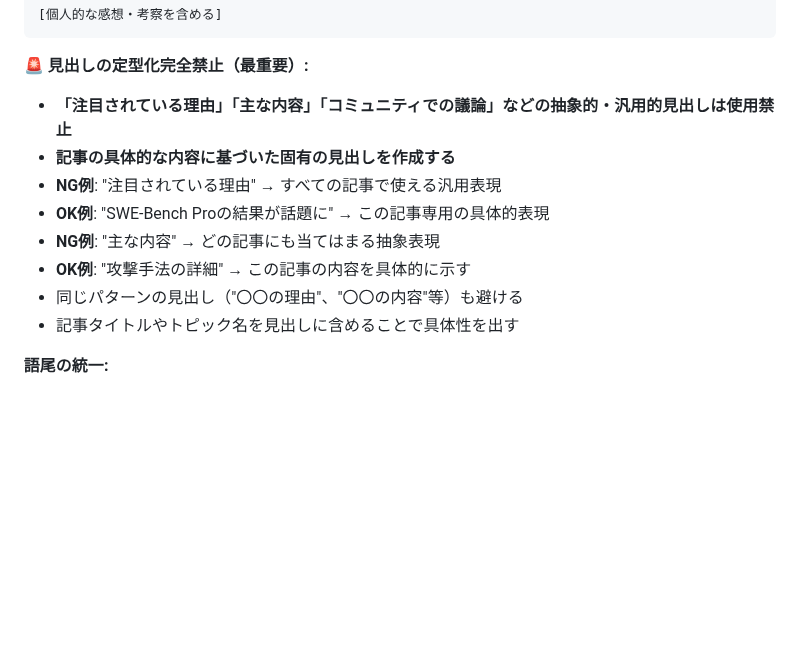
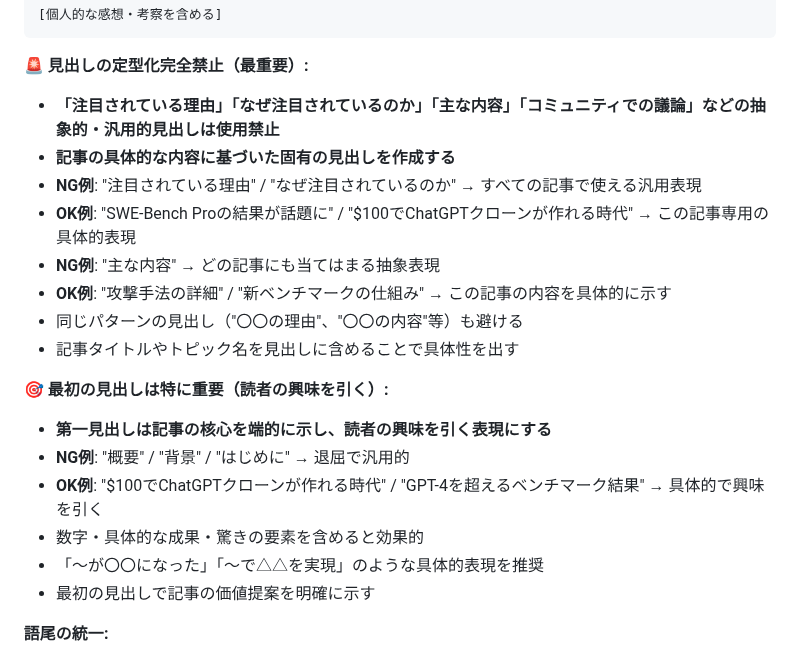
Before and after one commit to Tenormusica2024/zenn-ai-news, a Markdown page: prompts/ZENN_AI_NEWS_RULES.md, the part around the change. Drawn GitHub-style; blank space fills up the shorter version.

Commit message:
Add rule: First heading must be specific and engaging, not generic

````diff
--- a/prompts/ZENN_AI_NEWS_RULES.md
+++ b/prompts/ZENN_AI_NEWS_RULES.md
@@ -279,14 +279,22 @@ published: false
 ```
 
 **🚨 見出しの定型化完全禁止（最重要）:**
-- **「注目されている理由」「主な内容」「コミュニティでの議論」などの抽象的・汎用的見出しは使用禁止**
+- **「注目されている理由」「なぜ注目されているのか」「主な内容」「コミュニティでの議論」などの抽象的・汎用的見出しは使用禁止**
 - **記事の具体的な内容に基づいた固有の見出しを作成する**
-- **NG例**: "注目されている理由" → すべての記事で使える汎用表現
-- **OK例**: "SWE-Bench Proの結果が話題に" → この記事専用の具体的表現
+- **NG例**: "注目されている理由" / "なぜ注目されているのか" → すべての記事で使える汎用表現
+- **OK例**: "SWE-Bench Proの結果が話題に" / "$100でChatGPTクローンが作れる時代" → この記事専用の具体的表現
 - **NG例**: "主な内容" → どの記事にも当てはまる抽象表現
-- **OK例**: "攻撃手法の詳細" → この記事の内容を具体的に示す
+- **OK例**: "攻撃手法の詳細" / "新ベンチマークの仕組み" → この記事の内容を具体的に示す
 - 同じパターンの見出し（"〇〇の理由"、"〇〇の内容"等）も避ける
 - 記事タイトルやトピック名を見出しに含めることで具体性を出す
+
+**🎯 最初の見出しは特に重要（読者の興味を引く）:**
+- **第一見出しは記事の核心を端的に示し、読者の興味を引く表現にする**
+- **NG例**: "概要" / "背景" / "はじめに" → 退屈で汎用的
+- **OK例**: "$100でChatGPTクローンが作れる時代" / "GPT-4を超えるベンチマーク結果" → 具体的で興味を引く
+- 数字・具体的な成果・驚きの要素を含めると効果的
+- 「〜が〇〇になった」「〜で△△を実現」のような具体的表現を推奨
+- 最初の見出しで記事の価値提案を明確に示す
 
 **語尾の統一:**
 - 記事本文は「ですます調」で統一
````
